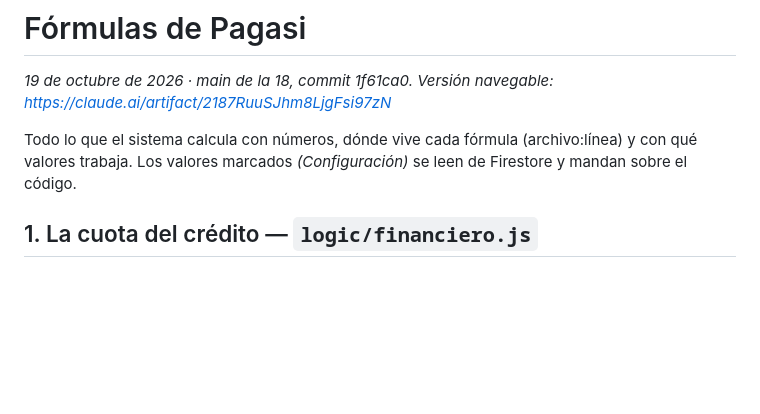
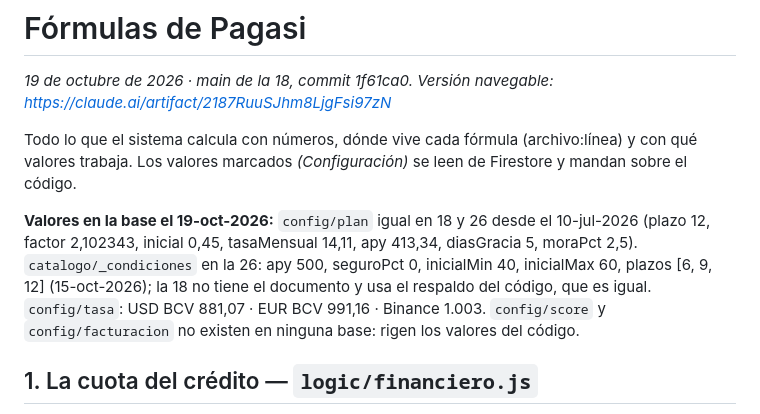
Before and after one commit to Pagasi18/PAGASI-V2.0, a Markdown page: docs/formulas.md, the part around the change. Drawn GitHub-style; blank space fills up the shorter version.

Commit message:
docs: fórmulas, valores leídos de la base el 19-oct
Co-Authored-By: Claude Fable 5.1 <noreply@anthropic.com>

```diff
--- a/docs/formulas.md
+++ b/docs/formulas.md
@@ -3,6 +3,8 @@
 *19 de octubre de 2026 · main de la 18, commit 1f61ca0. Versión navegable: https://claude.ai/artifact/2187RuuSJhm8LjgFsi97zN*
 
 Todo lo que el sistema calcula con números, dónde vive cada fórmula (archivo:línea) y con qué valores trabaja. Los valores marcados *(Configuración)* se leen de Firestore y mandan sobre el código.
+
+**Valores en la base el 19-oct-2026:** `config/plan` igual en 18 y 26 desde el 10-jul-2026 (plazo 12, factor 2,102343, inicial 0,45, tasaMensual 14,11, apy 413,34, diasGracia 5, moraPct 2,5). `catalogo/_condiciones` en la 26: apy 500, seguroPct 0, inicialMin 40, inicialMax 60, plazos [6, 9, 12] (15-oct-2026); la 18 no tiene el documento y usa el respaldo del código, que es igual. `config/tasa`: USD BCV 881,07 · EUR BCV 991,16 · Binance 1.003. `config/score` y `config/facturacion` no existen en ninguna base: rigen los valores del código.
 
 ## 1. La cuota del crédito — `logic/financiero.js`
 
```
